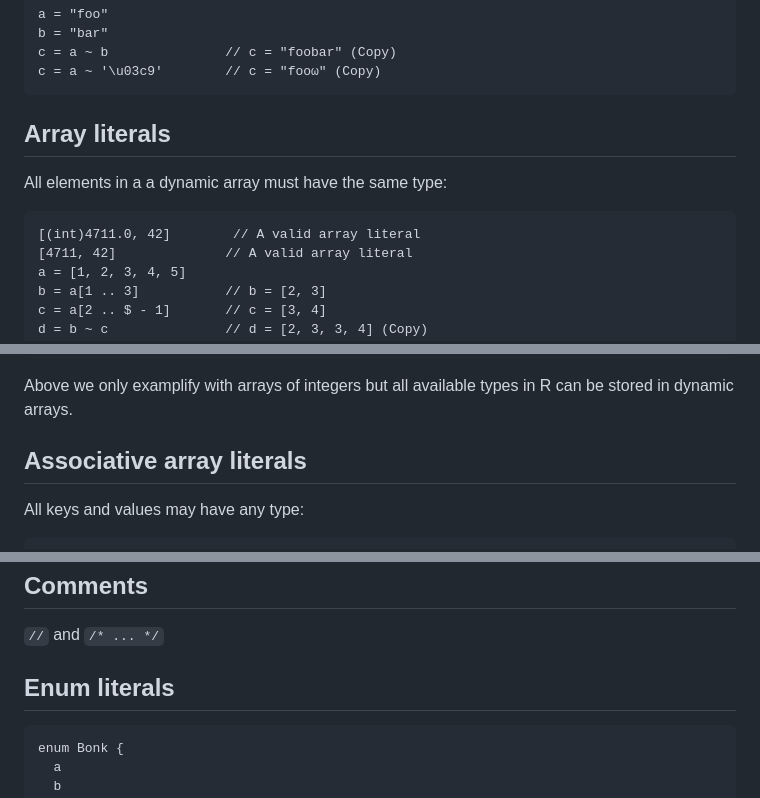
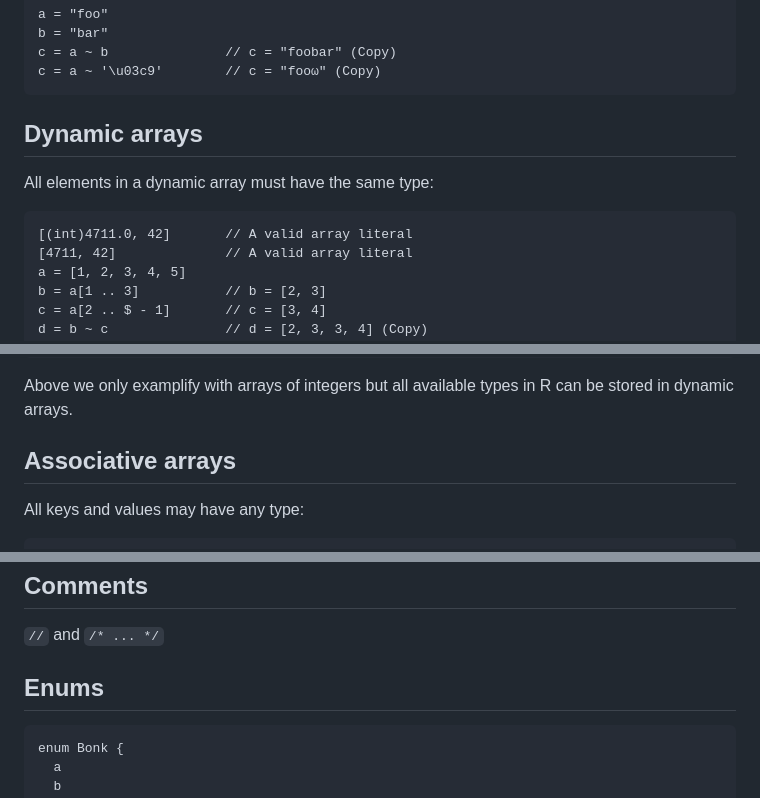
Before and after one commit to joagre/ratatoskr, a Markdown page: ideas/r.md, 3 parts joined by grey strips. Rendered like a GitHub page.

Commit message:
being anal

````diff
--- a/ideas/r.md
+++ b/ideas/r.md
@@ -148,12 +148,12 @@ c = a ~ b               // c = "foobar" (Copy)
 c = a ~ '\u03c9'        // c = "fooω" (Copy)
 ```
 
-## Array literals
+## Dynamic arrays
 
-All elements in a a dynamic array must have the same type:
+All elements in a dynamic array must have the same type:
 
 ```
-[(int)4711.0, 42]        // A valid array literal
+[(int)4711.0, 42]       // A valid array literal
 [4711, 42]              // A valid array literal
 a = [1, 2, 3, 4, 5]
 b = a[1 .. 3]           // b = [2, 3]
@@ -179,7 +179,7 @@ h == a                  // true
 Above we only examplify with arrays of integers but all available
 types in R can be stored in dynamic arrays.
 
-## Associative array literals
+## Associative arrays
 
 All keys and values may have any type:
 
@@ -376,7 +378,7 @@ main(_args) {
 `//` and `/* ... */`
 
 
-## Enum literals
+## Enums
 
 ```
 enum Bonk {
````
Also changed, not shown: other parts of ideas/r.md (+2 -0 lines).
